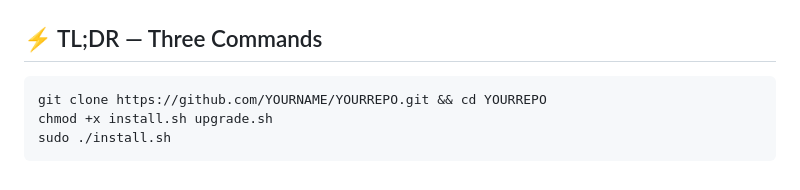
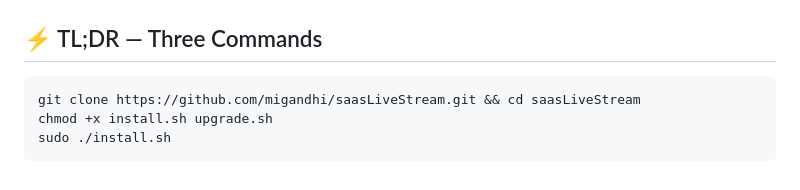
Before and after one commit to migandhi/saasLiveStream, a Markdown page: README.md, the part around the change. Drawn GitHub-style.

Commit message:
Update clone command in README with new repository

````diff
--- a/README.md
+++ b/README.md
@@ -635,7 +635,7 @@ node_modules/
 ## ⚡ TL;DR — Three Commands
 
 ```bash
-git clone https://github.com/YOURNAME/YOURREPO.git && cd YOURREPO
+git clone https://github.com/migandhi/saasLiveStream.git && cd saasLiveStream
 chmod +x install.sh upgrade.sh
 sudo ./install.sh
 ```
````
